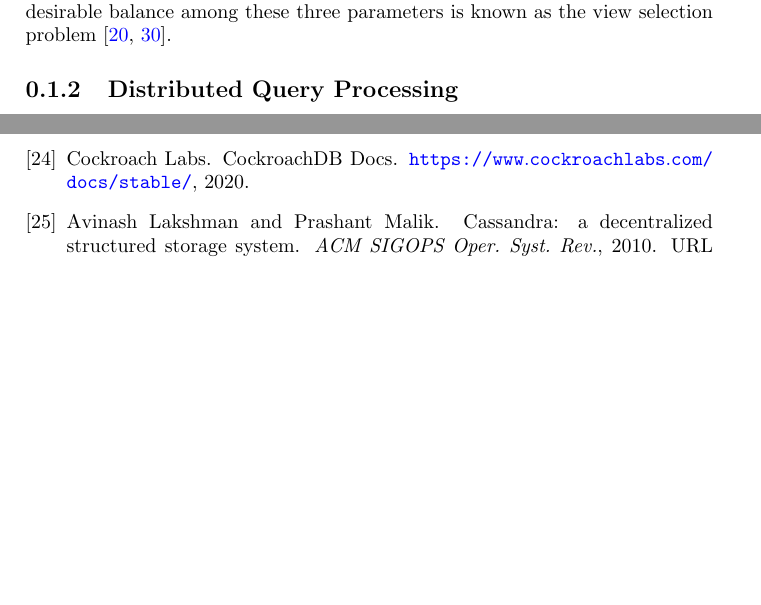
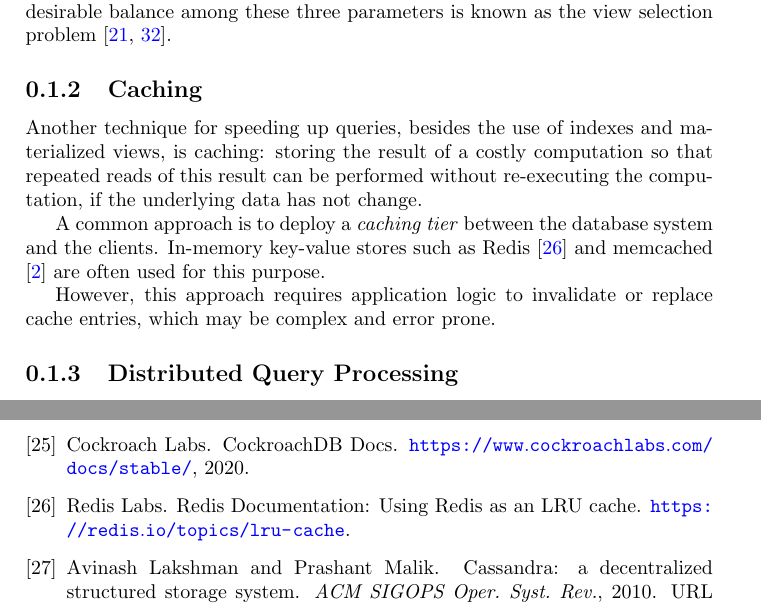
Before and after one commit to dvasilas/thesis, a LaTeX document (chapter-builds/ch2.tex, which reads chapters/background.tex): two parts of pages 6 and 15 of 16, joined at a grey line, cut so that both start at the same text, the shorter picture padded with empty space. Compiled offline with pdfLaTeX.

Commit message:
[ch2 background] caching

```diff
--- a/chapters/background.tex
+++ b/chapters/background.tex
@@ -178,6 +178,18 @@ view maintenance cost and storage space.
 The problem of choosing which views to materialize in order to achieve a desirable balance among these three
 parameters is known as the view selection problem \cite{gupta:viewselection, mami:viewselection}.
 
+\subsection{Caching}
+Another technique for speeding up queries, besides the use of indexes and materialized views, is caching:
+storing the result of a costly computation so that repeated reads of this result can be performed without re-executing
+the computation, if the underlying data has not change.
+
+A common approach is to deploy a \textit{caching tier} between the database system and the clients.
+In-memory key-value stores such as Redis \cite{redis:cache} and memcached \cite{memcached:wiki} are often used for this
+purpose.
+
+However, this approach requires application logic to invalidate or replace cache entries,
+which may be complex and error prone.
+
 \subsection{Distributed Query Processing}
 
 So far we covered query processing from the perspective of a single-node database, without considering data distribution.
```
Also changed, not shown: refs.bib (+11 -0 lines), chapters/background.tex (9 more changed lines).
